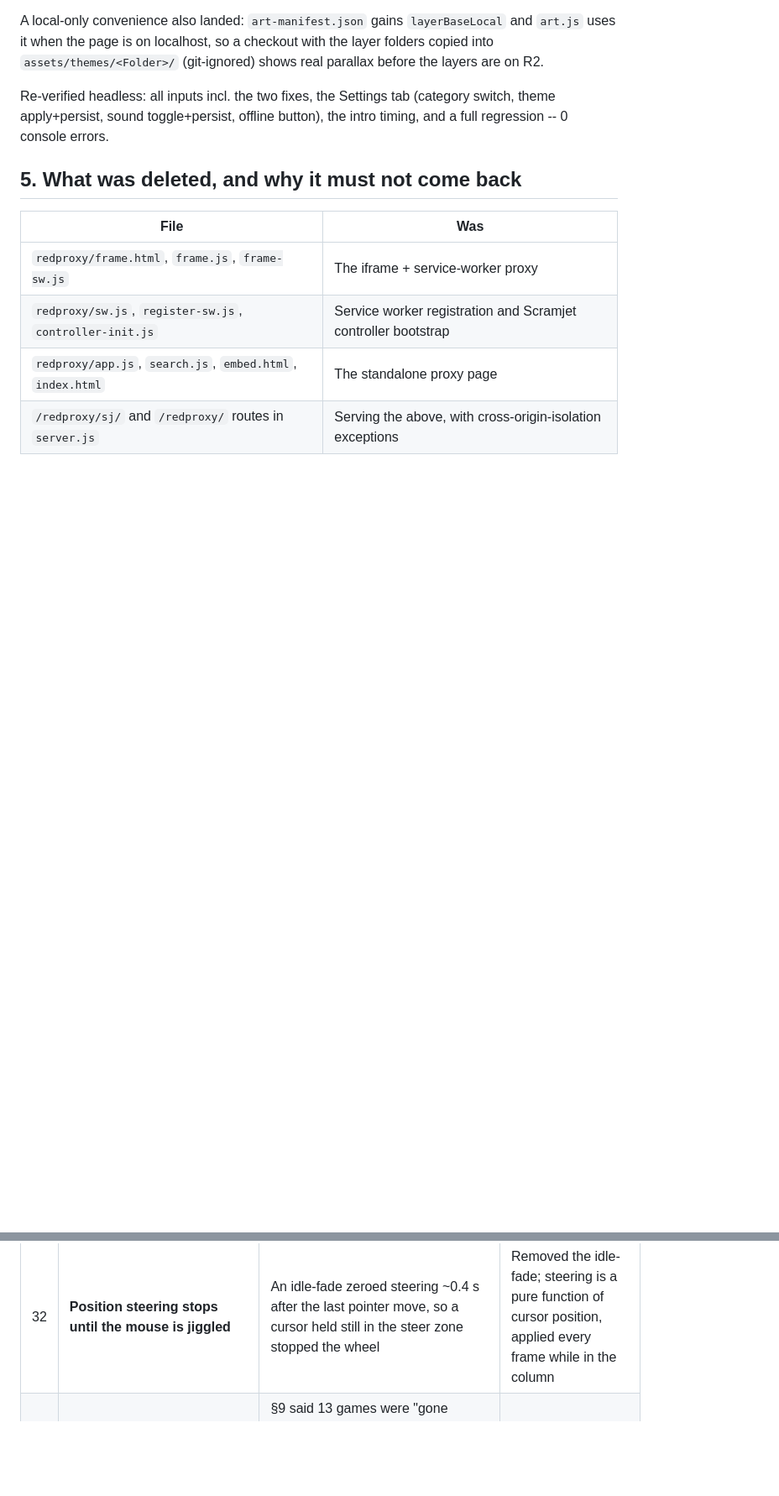
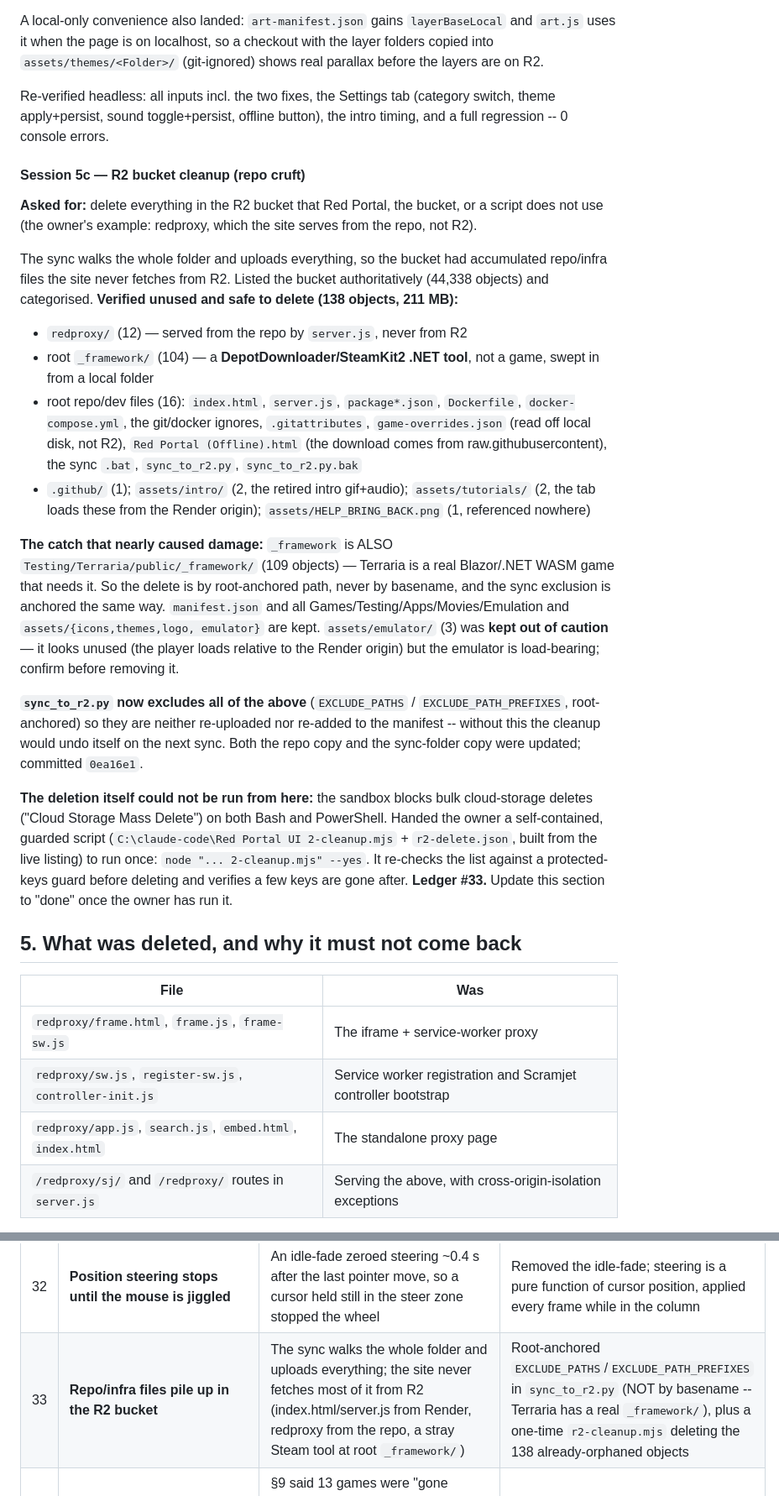
Before and after one commit to VVVULTURE/red-portal-DKR-LCL, a Markdown page: docs/SESSION-HISTORY.md, 2 parts joined by grey strips. Shown at 84% size. Rendered like a GitHub page; blank space fills up the shorter version.

Commit message:
Record the R2 bucket cleanup (Session 5c, ledger #33)
Co-Authored-By: Claude Opus 4.8 <noreply@anthropic.com>
Claude-Session: https://claude.ai/code/session_0149zZqreGBgSovXxWc6hSth

```diff
--- a/docs/SESSION-HISTORY.md
+++ b/docs/SESSION-HISTORY.md
@@ -575,6 +575,55 @@ Re-verified headless: all inputs incl. the two fixes, the Settings tab
 (category switch, theme apply+persist, sound toggle+persist, offline button),
 the intro timing, and a full regression -- 0 console errors.
 
+#### Session 5c — R2 bucket cleanup (repo cruft)
+
+**Asked for:** delete everything in the R2 bucket that Red Portal, the
+bucket, or a script does not use (the owner's example: redproxy, which the
+site serves from the repo, not R2).
+
+The sync walks the whole folder and uploads everything, so the bucket had
+accumulated repo/infra files the site never fetches from R2. Listed the
+bucket authoritatively (44,338 objects) and categorised. **Verified unused
+and safe to delete (138 objects, 211 MB):**
+
+- `redproxy/` (12) — served from the repo by `server.js`, never from R2
+- root `_framework/` (104) — a **DepotDownloader/SteamKit2 .NET tool**, not a
+  game, swept in from a local folder
+- root repo/dev files (16): `index.html`, `server.js`, `package*.json`,
+  `Dockerfile`, `docker-compose.yml`, the git/docker ignores, `.gitattributes`,
+  `game-overrides.json` (read off local disk, not R2), `Red Portal
+  (Offline).html` (the download comes from raw.githubusercontent), the sync
+  `.bat`, `sync_to_r2.py`, `sync_to_r2.py.bak`
+- `.github/` (1); `assets/intro/` (2, the retired intro gif+audio);
+  `assets/tutorials/` (2, the tab loads these from the Render origin);
+  `assets/HELP_BRING_BACK.png` (1, referenced nowhere)
+
+**The catch that nearly caused damage:** `_framework` is ALSO
+`Testing/Terraria/public/_framework/` (109 objects) — Terraria is a real
+Blazor/.NET WASM game that needs it. So the delete is by root-anchored path,
+never by basename, and the sync exclusion is anchored the same way. `manifest.json`
+and all Games/Testing/Apps/Movies/Emulation and `assets/{icons,themes,logo,
+emulator}` are kept. `assets/emulator/` (3) was **kept out of caution** — it
+looks unused (the player loads relative to the Render origin) but the emulator
+is load-bearing; confirm before removing it.
+
+**`sync_to_r2.py` now excludes all of the above** (`EXCLUDE_PATHS` /
+`EXCLUDE_PATH_PREFIXES`, root-anchored) so they are neither re-uploaded nor
+re-added to the manifest -- without this the cleanup would undo itself on the
+next sync. Both the repo copy and the sync-folder copy were updated; committed
+`0ea16e1`.
+
+**The deletion itself could not be run from here:** the sandbox blocks bulk
+cloud-storage deletes ("Cloud Storage Mass Delete") on both Bash and
+PowerShell. Handed the owner a self-contained, guarded script
+(`C:\claude-code\Red Portal UI
+2-cleanup.mjs` + `r2-delete.json`, built
+from the live listing) to run once: `node "...
+2-cleanup.mjs" --yes`. It
+re-checks the list against a protected-keys guard before deleting and verifies
+a few keys are gone after. **Ledger #33.** Update this section to "done" once
+the owner has run it.
+
 ## 5. What was deleted, and why it must not come back
 
 | File | Was |
@@ -648,6 +697,7 @@ Read this before debugging. Several of these present identically.
 | 30 | **Keyboard navigation on the wheel lands on the wrong item when the mouse is parked over it** | Chrome fires `pointerover` when content animates under a still cursor; hover-select on that event re-targeted the wheel mid-ease | Hover-select moved into `pointermove` and only on a real change of coordinates |
 | 31 | **One mouse-wheel click moves the wheel two items (G502)** | Windows rounds a single detent to a pixel delta that maps to 2 steps, and can fire 2 events per click | A discrete notch (line mode or `|deltaY|>=48`) steps once by sign, debounced 45 ms; only trackpad pixel deltas accumulate |
 | 32 | **Position steering stops until the mouse is jiggled** | An idle-fade zeroed steering ~0.4 s after the last pointer move, so a cursor held still in the steer zone stopped the wheel | Removed the idle-fade; steering is a pure function of cursor position, applied every frame while in the column |
+| 33 | **Repo/infra files pile up in the R2 bucket** | The sync walks the whole folder and uploads everything; the site never fetches most of it from R2 (index.html/server.js from Render, redproxy from the repo, a stray Steam tool at root `_framework/`) | Root-anchored `EXCLUDE_PATHS`/`EXCLUDE_PATH_PREFIXES` in `sync_to_r2.py` (NOT by basename -- Terraria has a real `_framework/`), plus a one-time `r2-cleanup.mjs` deleting the 138 already-orphaned objects |
 | 22 | **A doc claim that contradicted the doc's own numbers** | §9 said 13 games were "gone everywhere" while §2 said 104/104 load. §9 was written from the *pre-prune* audit and never re-checked after the bucket-built manifest restored them | Both corrected; 8 of the 13 were live the whole time |
 
 ---
```
